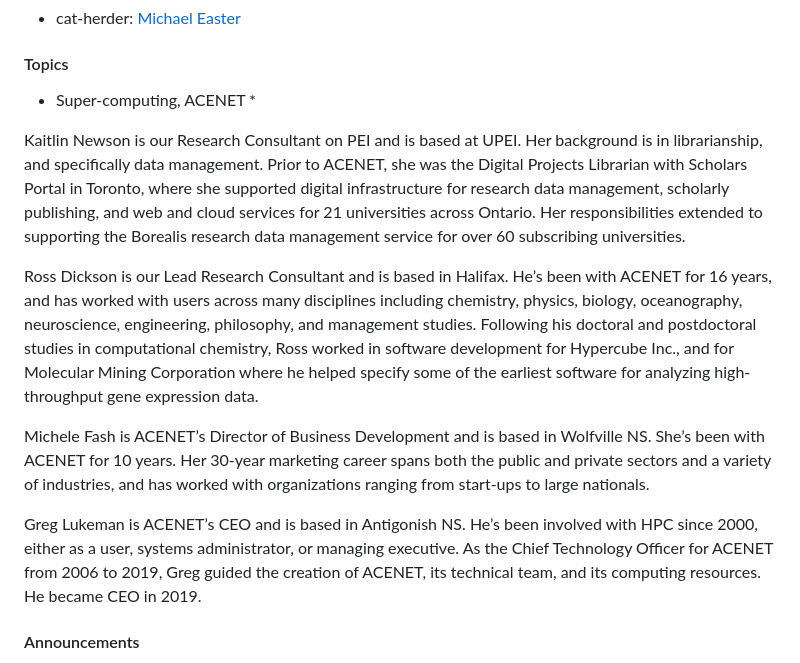
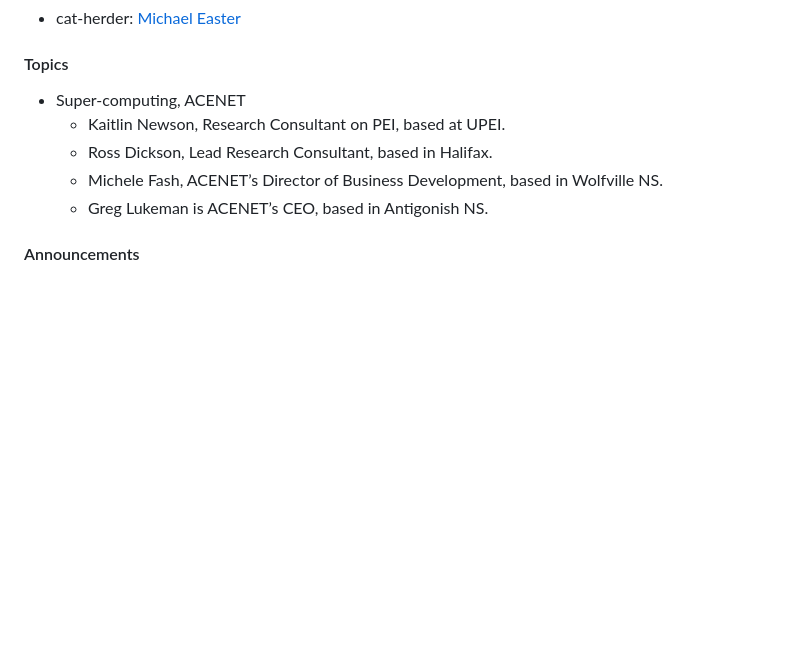
Before and after one commit to peidevs/Event_Resources, a Markdown page: MeetUps.md, the part around the change. GitHub-like rendering; blank space fills up the shorter version.

Commit message:
incremental update Thu  9 Nov 2023 06:39:01 AST

```diff
--- a/MeetUps.md
+++ b/MeetUps.md
@@ -15,15 +15,10 @@ see https://github.com/peidevs/Event_Resources/blob/master/PendingMeetUps.md
 
 #### Topics
 * Super-computing, ACENET
-    *
-
-Kaitlin Newson is our Research Consultant on PEI and is based at UPEI. Her background is in librarianship, and specifically data management. Prior to ACENET, she was the Digital Projects Librarian with Scholars Portal in Toronto, where she supported digital infrastructure for research data management, scholarly publishing, and web and cloud services for 21 universities across Ontario. Her responsibilities extended to supporting the Borealis research data management service for over 60 subscribing universities.
-
-Ross Dickson is our Lead Research Consultant and is based in Halifax. He’s been with ACENET for 16 years, and has worked with users across many disciplines including chemistry, physics, biology, oceanography, neuroscience, engineering, philosophy, and management studies. Following his doctoral and postdoctoral studies in computational chemistry, Ross worked in software development for Hypercube Inc., and for Molecular Mining Corporation where he helped specify some of the earliest software for analyzing high-throughput gene expression data.
-
-Michele Fash is ACENET’s Director of Business Development and is based in Wolfville NS. She’s been with ACENET for 10 years. Her 30-year marketing career spans both the public and private sectors and a variety of industries, and has worked with organizations ranging from start-ups to large nationals.
-
-Greg Lukeman is ACENET’s CEO and is based in Antigonish NS. He’s been involved with HPC since 2000, either as a user, systems administrator, or managing executive. As the Chief Technology Officer for ACENET from 2006 to 2019, Greg guided the creation of ACENET, its technical team, and its computing resources. He became CEO in 2019.
+    * Kaitlin Newson, Research Consultant on PEI, based at UPEI.
+    * Ross Dickson, Lead Research Consultant, based in Halifax.
+    * Michele Fash, ACENET’s Director of Business Development, based in Wolfville NS.
+    * Greg Lukeman is ACENET’s CEO, based in Antigonish NS.
 
 #### Announcements
 * See `#jobs` channel in our [Slack team](https://docs.google.com/forms/d/e/1FAIpQLScjMRLiiKXqeHCjCSAD37mFxJdH5fskiok-LUaIGtPUZ63glw/viewform)
```
